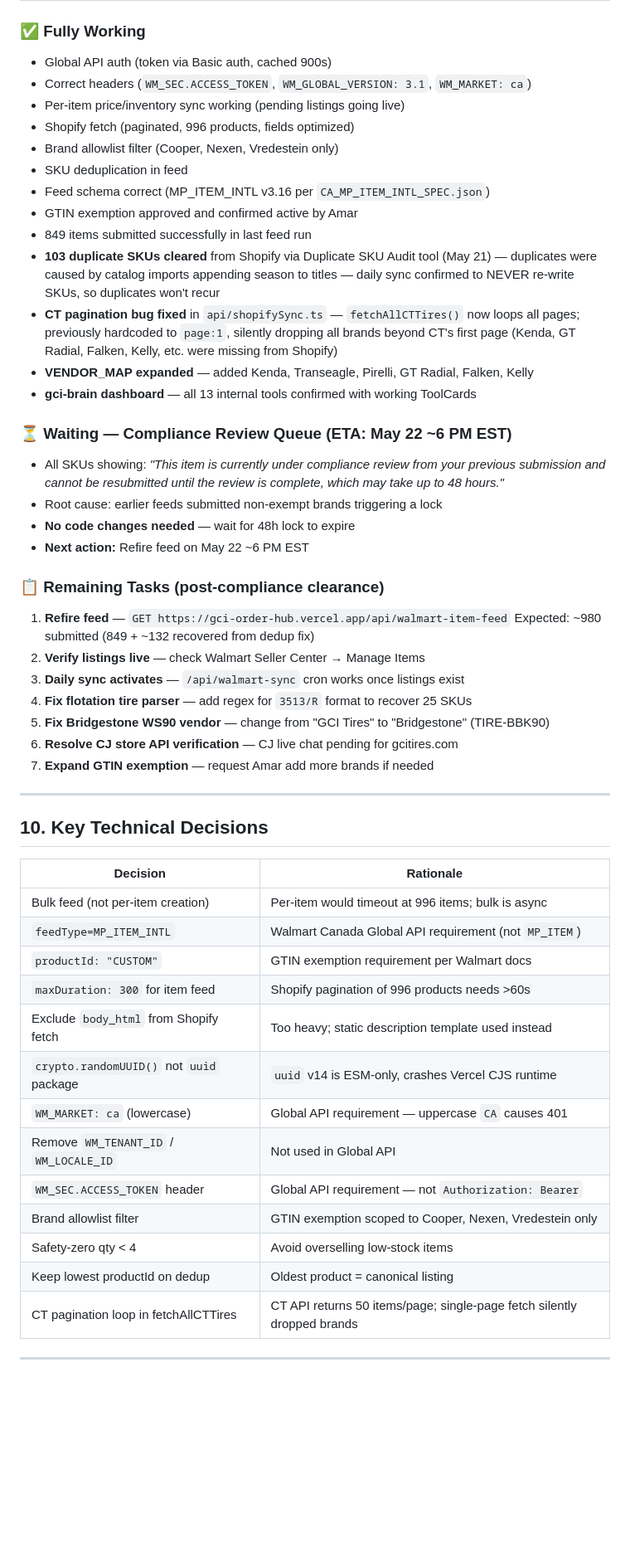
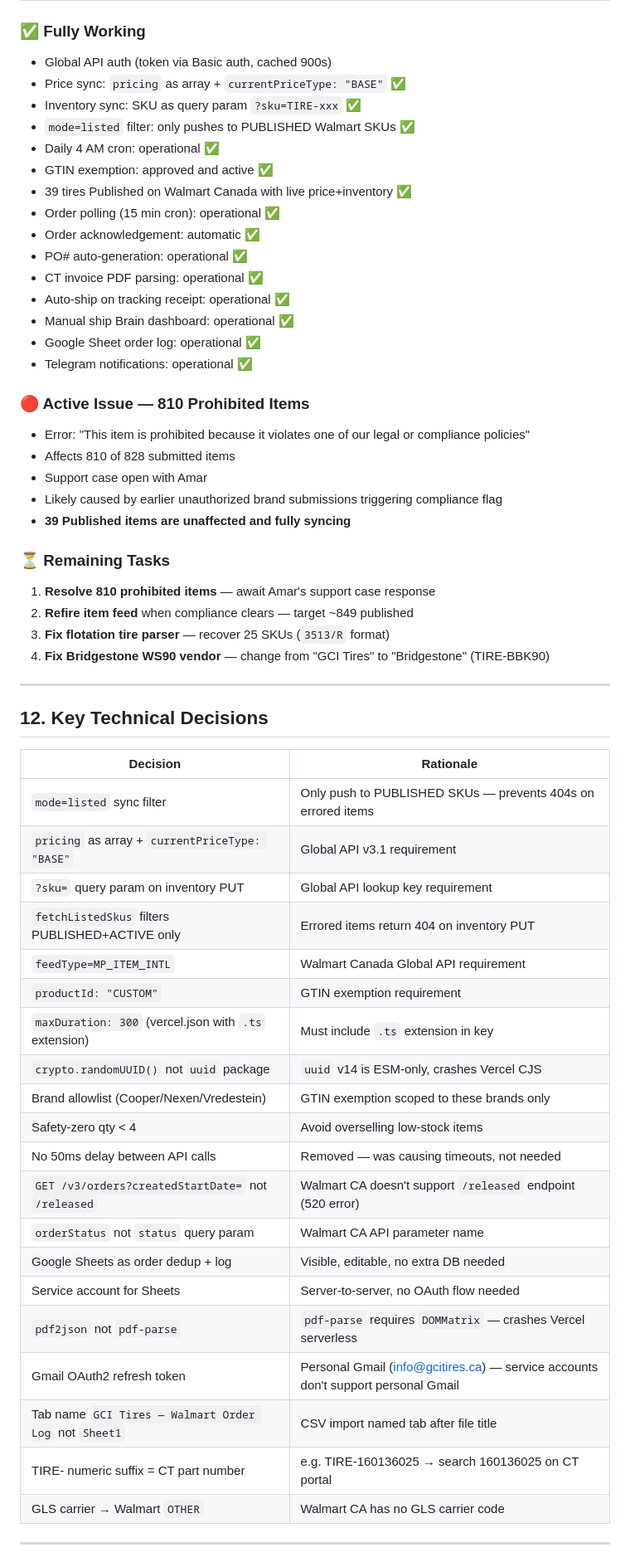
Before and after one commit to statco/gci-order-hub, a Markdown page: GCITires_Walmart_Project_Context.md, the part around one of its changes. Shown at 83% size. Drawn GitHub-style; blank space fills up the shorter version.

Commit message:
docs: update project context to May 23 2026

```diff
--- a/GCITires_Walmart_Project_Context.md
+++ b/GCITires_Walmart_Project_Context.md
@@ -213,60 +323,60 @@ are skipped with reason `"Brand not in GTIN exemption: {vendor}"`.
 
 ### ✅ Fully Working
 - Global API auth (token via Basic auth, cached 900s)
-- Correct headers (`WM_SEC.ACCESS_TOKEN`, `WM_GLOBAL_VERSION: 3.1`, `WM_MARKET: ca`)
-- Per-item price/inventory sync working (pending listings going live)
-- Shopify fetch (paginated, 996 products, fields optimized)
-- Brand allowlist filter (Cooper, Nexen, Vredestein only)
-- SKU deduplication in feed
-- Feed schema correct (MP_ITEM_INTL v3.16 per `CA_MP_ITEM_INTL_SPEC.json`)
-- GTIN exemption approved and confirmed active by Amar
-- 849 items submitted successfully in last feed run
-- **103 duplicate SKUs cleared** from Shopify via Duplicate SKU Audit tool (May 21)
-  — duplicates were caused by catalog imports appending season to titles
-  — daily sync confirmed to NEVER re-write SKUs, so duplicates won't recur
-- **CT pagination bug fixed** in `api/shopifySync.ts` — `fetchAllCTTires()` now loops
-  all pages; previously hardcoded to `page:1`, silently dropping all brands beyond
-  CT's first page (Kenda, GT Radial, Falken, Kelly, etc. were missing from Shopify)
-- **VENDOR_MAP expanded** — added Kenda, Transeagle, Pirelli, GT Radial, Falken, Kelly
-- **gci-brain dashboard** — all 13 internal tools confirmed with working ToolCards
+- Price sync: `pricing` as array + `currentPriceType: "BASE"` ✅
+- Inventory sync: SKU as query param `?sku=TIRE-xxx` ✅
+- `mode=listed` filter: only pushes to PUBLISHED Walmart SKUs ✅
+- Daily 4 AM cron: operational ✅
+- GTIN exemption: approved and active ✅
+- 39 tires Published on Walmart Canada with live price+inventory ✅
+- Order polling (15 min cron): operational ✅
+- Order acknowledgement: automatic ✅
+- PO# auto-generation: operational ✅
+- CT invoice PDF parsing: operational ✅
+- Auto-ship on tracking receipt: operational ✅
+- Manual ship Brain dashboard: operational ✅
+- Google Sheet order log: operational ✅
+- Telegram notifications: operational ✅
 
-### ⏳ Waiting — Compliance Review Queue (ETA: May 22 ~6 PM EST)
-- All SKUs showing: *"This item is currently under compliance review
-  from your previous submission and cannot be resubmitted until the
-  review is complete, which may take up to 48 hours."*
-- Root cause: earlier feeds submitted non-exempt brands triggering a lock
-- **No code changes needed** — wait for 48h lock to expire
-- **Next action:** Refire feed on May 22 ~6 PM EST
+### 🔴 Active Issue — 810 Prohibited Items
+- Error: "This item is prohibited because it violates one of our legal or compliance policies"
+- Affects 810 of 828 submitted items
+- Support case open with Amar
+- Likely caused by earlier unauthorized brand submissions triggering compliance flag
+- **39 Published items are unaffected and fully syncing**
 
-### 📋 Remaining Tasks (post-compliance clearance)
-1. **Refire feed** — `GET https://gci-order-hub.vercel.app/api/walmart-item-feed`
-   Expected: ~980 submitted (849 + ~132 recovered from dedup fix)
-2. **Verify listings live** — check Walmart Seller Center → Manage Items
-3. **Daily sync activates** — `/api/walmart-sync` cron works once listings exist
-4. **Fix flotation tire parser** — add regex for `3513/R` format to recover 25 SKUs
-5. **Fix Bridgestone WS90 vendor** — change from "GCI Tires" to "Bridgestone" (TIRE-BBK90)
-6. **Resolve CJ store API verification** — CJ live chat pending for gcitires.com
-7. **Expand GTIN exemption** — request Amar add more brands if needed
+### ⏳ Remaining Tasks
+1. **Resolve 810 prohibited items** — await Amar's support case response
+2. **Refire item feed** when compliance clears — target ~849 published
+3. **Fix flotation tire parser** — recover 25 SKUs (`3513/R` format)
+4. **Fix Bridgestone WS90 vendor** — change from "GCI Tires" to "Bridgestone" (TIRE-BBK90)
 
 ---
 
-## 10. Key Technical Decisions
+## 12. Key Technical Decisions
 
 | Decision | Rationale |
 |---|---|
-| Bulk feed (not per-item creation) | Per-item would timeout at 996 items; bulk is async |
-| `feedType=MP_ITEM_INTL` | Walmart Canada Global API requirement (not `MP_ITEM`) |
-| `productId: "CUSTOM"` | GTIN exemption requirement per Walmart docs |
-| `maxDuration: 300` for item feed | Shopify pagination of 996 products needs >60s |
-| Exclude `body_html` from Shopify fetch | Too heavy; static description template used instead |
-| `crypto.randomUUID()` not `uuid` package | `uuid` v14 is ESM-only, crashes Vercel CJS runtime |
-| `WM_MARKET: ca` (lowercase) | Global API requirement — uppercase `CA` causes 401 |
-| Remove `WM_TENANT_ID` / `WM_LOCALE_ID` | Not used in Global API |
-| `WM_SEC.ACCESS_TOKEN` header | Global API requirement — not `Authorization: Bearer` |
-| Brand allowlist filter | GTIN exemption scoped to Cooper, Nexen, Vredestein only |
+| `mode=listed` sync filter | Only push to PUBLISHED SKUs — prevents 404s on errored items |
+| `pricing` as array + `currentPriceType: "BASE"` | Global API v3.1 requirement |
+| `?sku=` query param on inventory PUT | Global API lookup key requirement |
+| `fetchListedSkus` filters PUBLISHED+ACTIVE only | Errored items return 404 on inventory PUT |
+| `feedType=MP_ITEM_INTL` | Walmart Canada Global API requirement |
+| `productId: "CUSTOM"` | GTIN exemption requirement |
+| `maxDuration: 300` (vercel.json with `.ts` extension) | Must include `.ts` extension in key |
+| `crypto.randomUUID()` not `uuid` package | `uuid` v14 is ESM-only, crashes Vercel CJS |
+| Brand allowlist (Cooper/Nexen/Vredestein) | GTIN exemption scoped to these brands only |
 | Safety-zero qty < 4 | Avoid overselling low-stock items |
-| Keep lowest productId on dedup | Oldest product = canonical listing |
-| CT pagination loop in fetchAllCTTires | CT API returns 50 items/page; single-page fetch silently dropped brands |
+| No 50ms delay between API calls | Removed — was causing timeouts, not needed |
+| `GET /v3/orders?createdStartDate=` not `/released` | Walmart CA doesn't support `/released` endpoint (520 error) |
+| `orderStatus` not `status` query param | Walmart CA API parameter name |
+| Google Sheets as order dedup + log | Visible, editable, no extra DB needed |
+| Service account for Sheets | Server-to-server, no OAuth flow needed |
+| `pdf2json` not `pdf-parse` | `pdf-parse` requires `DOMMatrix` — crashes Vercel serverless |
+| Gmail OAuth2 refresh token | Personal Gmail (info@gcitires.ca) — service accounts don't support personal Gmail |
+| Tab name `GCI Tires — Walmart Order Log` not `Sheet1` | CSV import named tab after file title |
+| TIRE- numeric suffix = CT part number | e.g. TIRE-160136025 → search 160136025 on CT portal |
+| GLS carrier → Walmart `OTHER` | Walmart CA has no GLS carrier code |
 
 ---
 
```
Also changed, not shown: other parts of GCITires_Walmart_Project_Context.md (+243 -126 lines).
